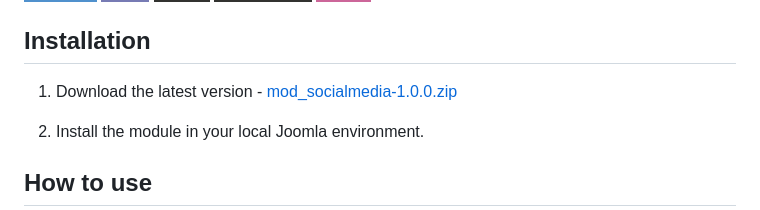
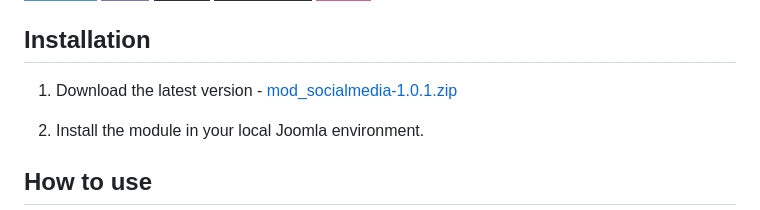
Before and after one commit to lukeedzo/mod_socialmedia, a Markdown page: README.md, the part around the change. Drawn GitHub-style; badges without logos.

```diff
--- a/README.md
+++ b/README.md
@@ -88,7 +88,7 @@ Web technologies used in the development of this extension
 <!-- INSTALLATION -->
 ## Installation
 
-1. Download the latest version - [mod_socialmedia-1.0.0.zip](https://plycneris.com/updates/joomla/mod_socialmedia/mod_socialmedia-1.0.0.zip)
+1. Download the latest version - [mod_socialmedia-1.0.1.zip](https://plycneris.com/updates/joomla/mod_socialmedia/mod_socialmedia-1.0.1.zip)
 
 2. Install the module in your local Joomla environment.
 
```
